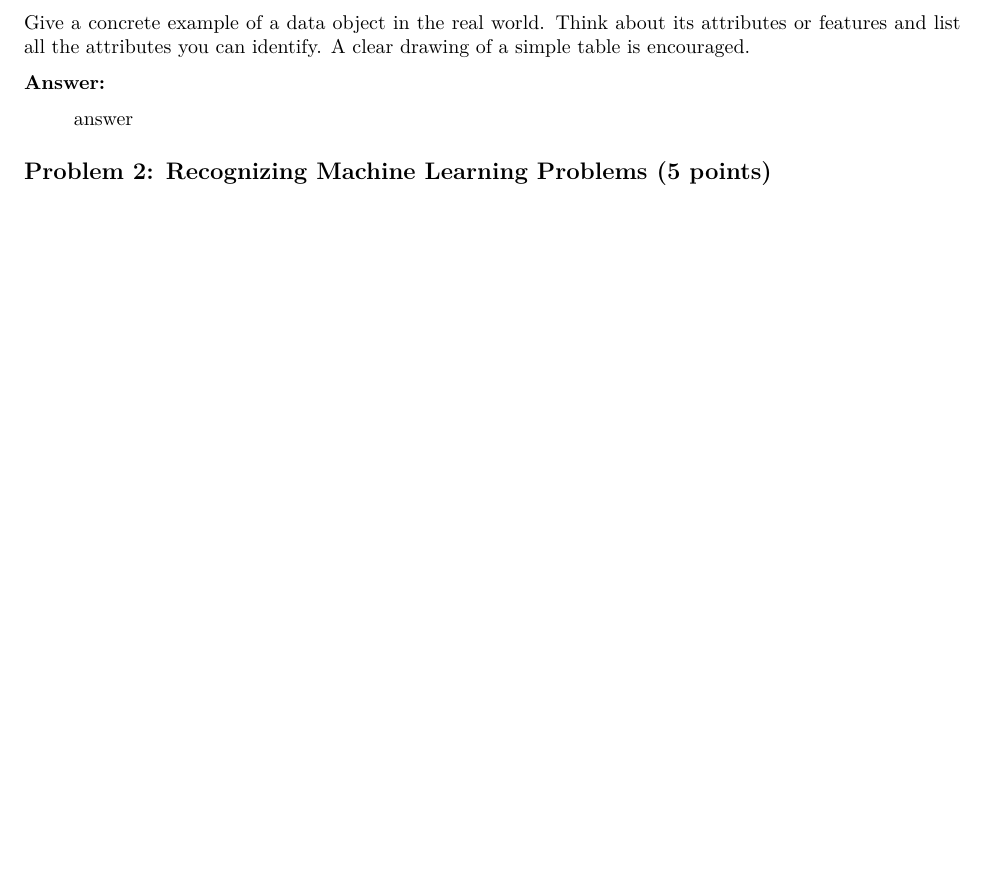
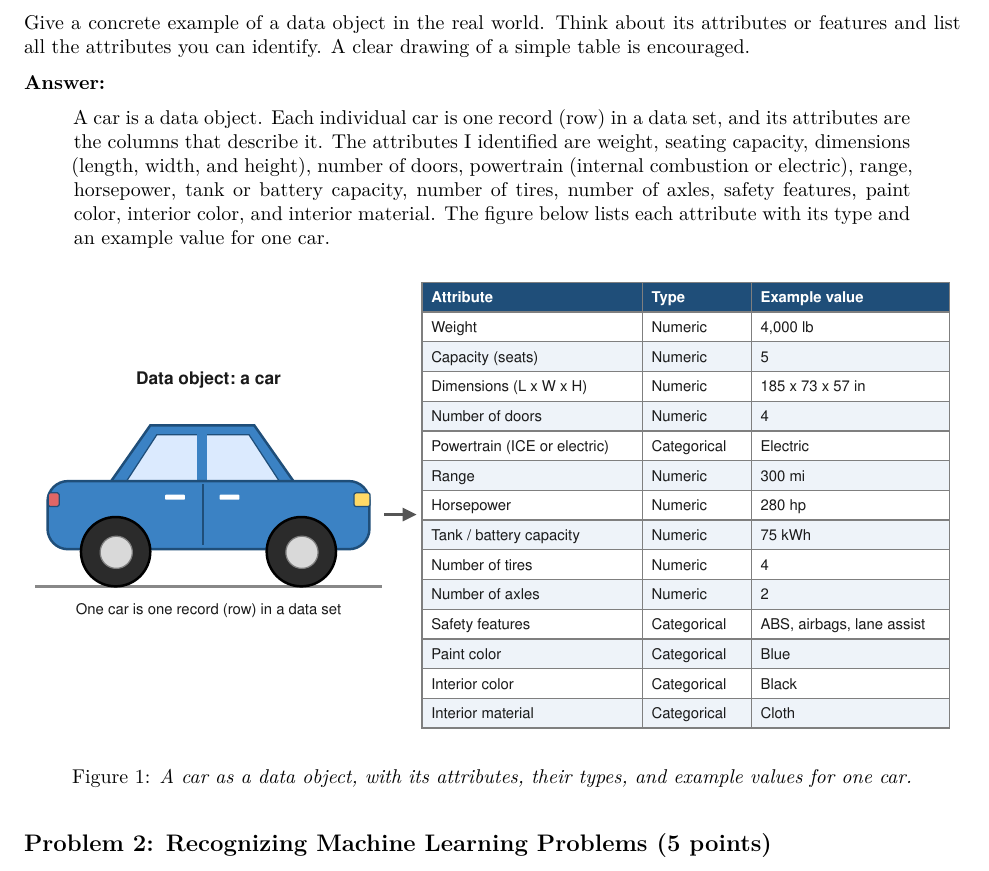
Before and after one commit to GameAnimeCode/css581-machine-learning, a Quarto document (assignments/a1-ml-foundations/writeup.qmd): part of page 1 of 3, cut so that both start at the same text, the shorter picture padded with empty space. Rendered offline with R 4.5, knitr and Pandoc in place of Quarto, then LaTeX, with nearby package versions.

Commit message:
Answer Problem 1 with a car data object diagram

```diff
--- a/assignments/a1-ml-foundations/writeup.qmd
+++ b/assignments/a1-ml-foundations/writeup.qmd
@@ -35,7 +35,9 @@ Give a concrete example of a data object in the real world. Think about its attr
 
 **Answer:**
 
-> answer
+> A car is a data object. Each individual car is one record (row) in a data set, and its attributes are the columns that describe it. The attributes I identified are weight, seating capacity, dimensions (length, width, and height), number of doors, powertrain (internal combustion or electric), range, horsepower, tank or battery capacity, number of tires, number of axles, safety features, paint color, interior color, and interior material. The figure below lists each attribute with its type and an example value for one car.
+
+![*A car as a data object, with its attributes, their types, and example values for one car.*](figures/car.drawio.svg){width=100% fig-pos="H"}
 
 ## Problem 2: Recognizing Machine Learning Problems (5 points)
 
```
Also changed, not shown: assignments/a1-ml-foundations/figures/car.drawio.svg (added).
